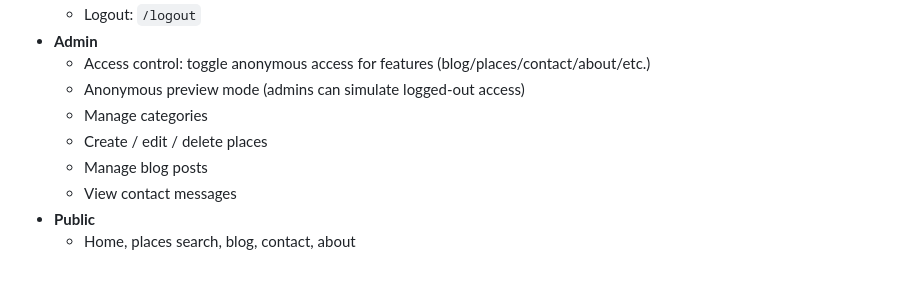
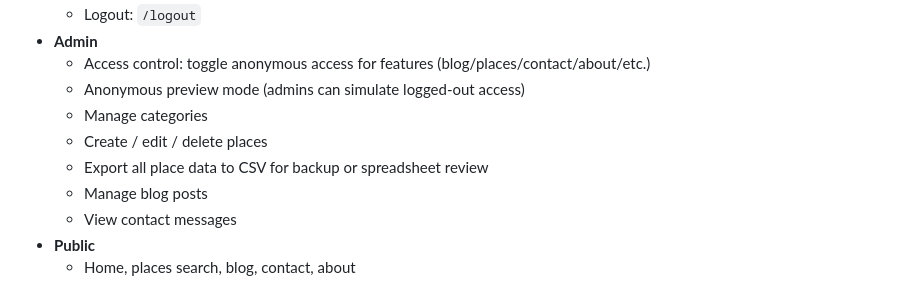
Before and after one commit to drakeg/vlog_travel_finder, a Markdown page: README.md, the part around the change. GitHub-like rendering.

Commit message:
docs: describe place CSV export

```diff
--- a/README.md
+++ b/README.md
@@ -14,6 +14,7 @@ Flask app to manage and search travel-related places (restaurants, breweries, mu
   - Anonymous preview mode (admins can simulate logged-out access)
   - Manage categories
   - Create / edit / delete places
+  - Export all place data to CSV for backup or spreadsheet review
   - Manage blog posts
   - View contact messages
 - **Public**
```
